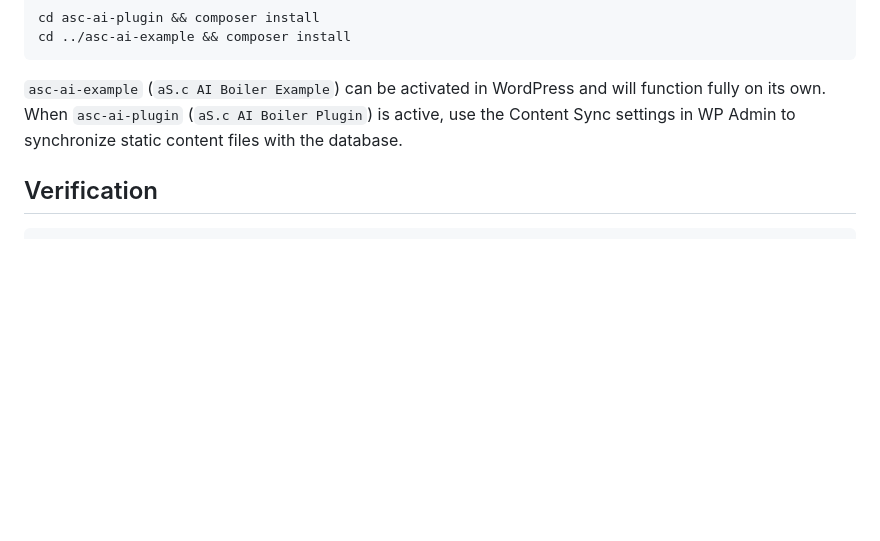
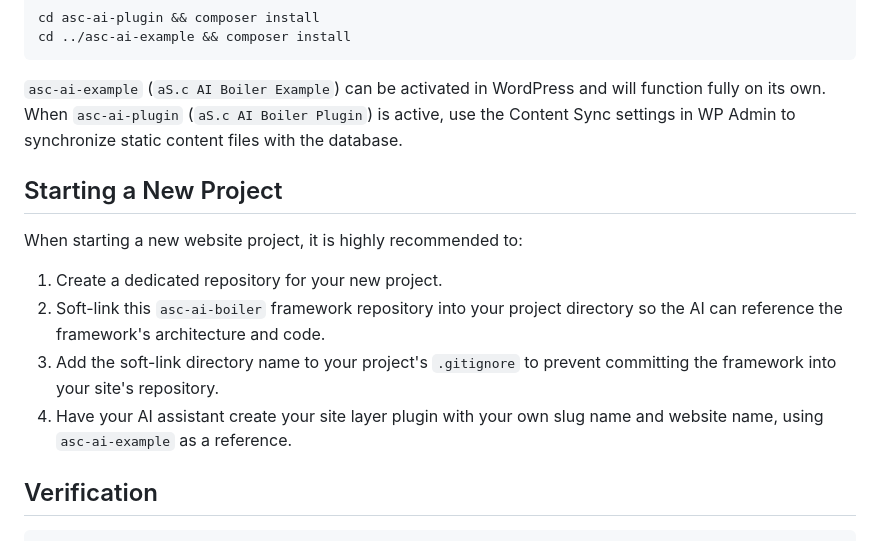
Before and after one commit to asolutioncompany/asc-ai-boiler, a Markdown page: README.md, the part around the change. GitHub-like rendering; blank space fills up the shorter version.

````diff
--- a/README.md
+++ b/README.md
@@ -69,6 +69,14 @@ cd ../asc-ai-example && composer install
 
 `asc-ai-example` (`aS.c AI Boiler Example`) can be activated in WordPress and will function fully on its own. When `asc-ai-plugin` (`aS.c AI Boiler Plugin`) is active, use the Content Sync settings in WP Admin to synchronize static content files with the database.
 
+## Starting a New Project
+
+When starting a new website project, it is highly recommended to:
+1. Create a dedicated repository for your new project.
+2. Soft-link this `asc-ai-boiler` framework repository into your project directory so the AI can reference the framework's architecture and code.
+3. Add the soft-link directory name to your project's `.gitignore` to prevent committing the framework into your site's repository.
+4. Have your AI assistant create your site layer plugin with your own slug name and website name, using `asc-ai-example` as a reference.
+
 ## Verification
 
 ```bash
````
